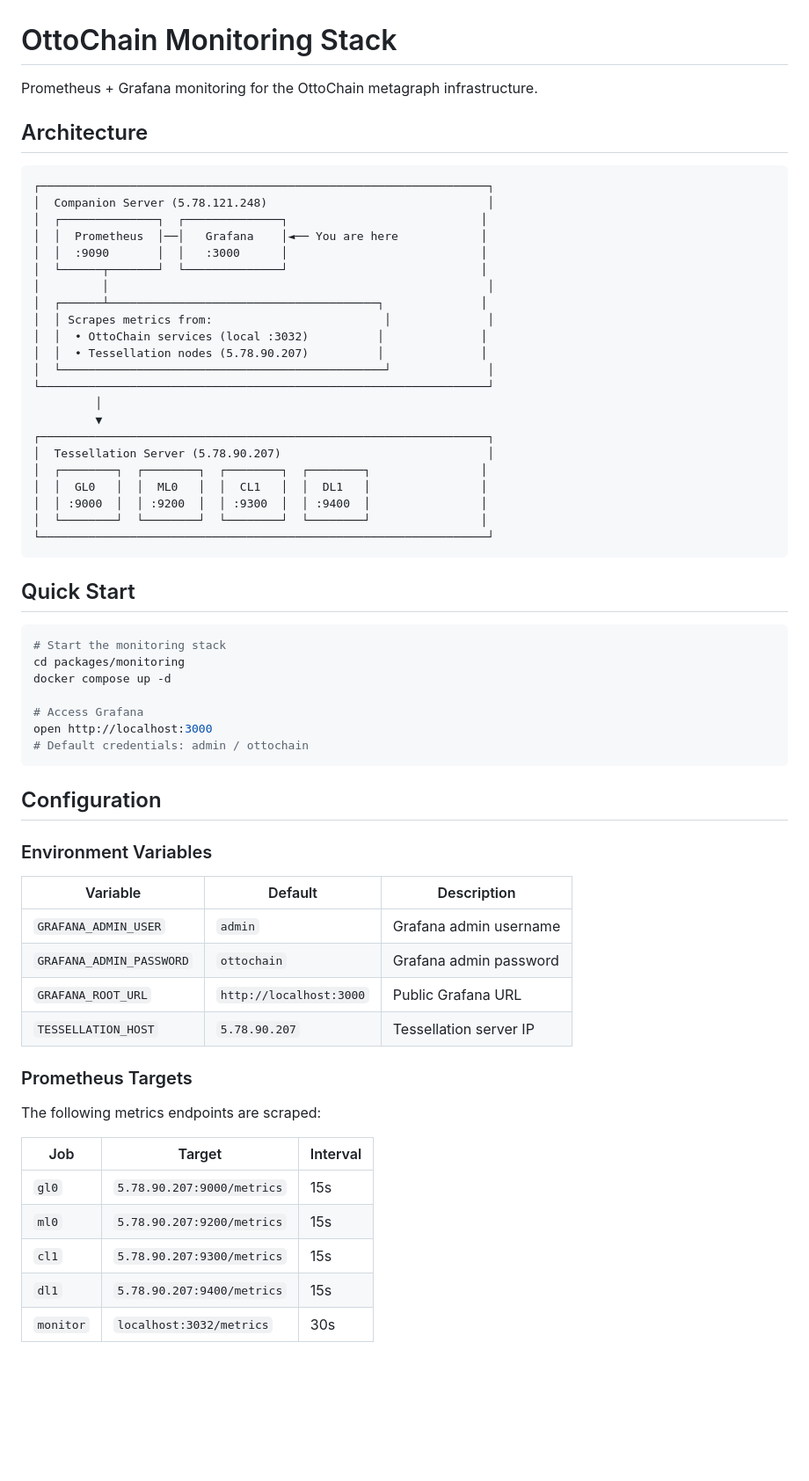
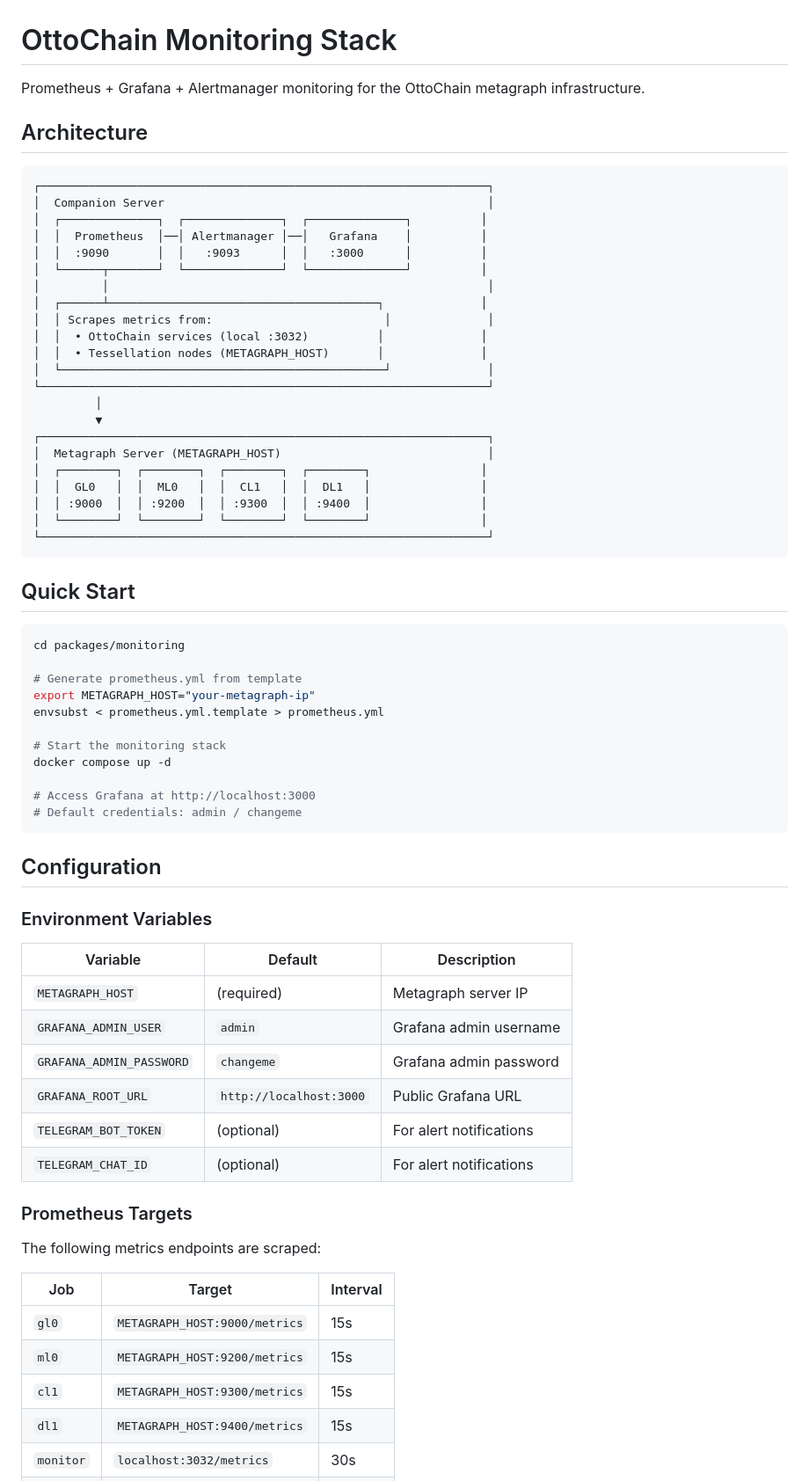
Before and after one commit to ottobot-ai/ottochain-services, a Markdown page: packages/monitoring/README.md, the part around one of its changes. Shown at 88% size. Rendered like a GitHub page; blank space fills up the shorter version.

````diff
--- a/packages/monitoring/README.md
+++ b/packages/monitoring/README.md
@@ -1,27 +1,27 @@
 # OttoChain Monitoring Stack
 
-Prometheus + Grafana monitoring for the OttoChain metagraph infrastructure.
+Prometheus + Grafana + Alertmanager monitoring for the OttoChain metagraph infrastructure.
 
 ## Architecture
 
 ```
 ┌─────────────────────────────────────────────────────────────────┐
-│  Companion Server (5.78.121.248)                                │
-│  ┌──────────────┐  ┌──────────────┐                            │
-│  │  Prometheus  │──│   Grafana    │◄── You are here            │
-│  │  :9090       │  │   :3000      │                            │
-│  └──────┬───────┘  └──────────────┘                            │
+│  Companion Server                                               │
+│  ┌──────────────┐  ┌──────────────┐  ┌──────────────┐          │
+│  │  Prometheus  │──│ Alertmanager │──│   Grafana    │          │
+│  │  :9090       │  │   :9093      │  │   :3000      │          │
+│  └──────┬───────┘  └──────────────┘  └──────────────┘          │
 │         │                                                       │
 │  ┌──────┴───────────────────────────────────────┐              │
 │  │ Scrapes metrics from:                         │              │
 │  │  • OttoChain services (local :3032)          │              │
-│  │  • Tessellation nodes (5.78.90.207)          │              │
+│  │  • Tessellation nodes (METAGRAPH_HOST)       │              │
 │  └───────────────────────────────────────────────┘              │
 └─────────────────────────────────────────────────────────────────┘
          │
          ▼
 ┌─────────────────────────────────────────────────────────────────┐
-│  Tessellation Server (5.78.90.207)                              │
+│  Metagraph Server (METAGRAPH_HOST)                              │
 │  ┌────────┐  ┌────────┐  ┌────────┐  ┌────────┐                │
 │  │  GL0   │  │  ML0   │  │  CL1   │  │  DL1   │                │
 │  │ :9000  │  │ :9200  │  │ :9300  │  │ :9400  │                │
@@ -32,13 +32,17 @@ Prometheus + Grafana monitoring for the OttoChain metagraph infrastructure.
 ## Quick Start
 
 ```bash
+cd packages/monitoring
+
+# Generate prometheus.yml from template
+export METAGRAPH_HOST="your-metagraph-ip"
+envsubst < prometheus.yml.template > prometheus.yml
+
 # Start the monitoring stack
-cd packages/monitoring
 docker compose up -d
 
-# Access Grafana
-open http://localhost:3000
-# Default credentials: admin / ottochain
+# Access Grafana at http://localhost:3000
+# Default credentials: admin / changeme
 ```
 
 ## Configuration
@@ -47,10 +51,12 @@ open http://localhost:3000
 
 | Variable | Default | Description |
 |----------|---------|-------------|
+| `METAGRAPH_HOST` | (required) | Metagraph server IP |
 | `GRAFANA_ADMIN_USER` | `admin` | Grafana admin username |
-| `GRAFANA_ADMIN_PASSWORD` | `ottochain` | Grafana admin password |
+| `GRAFANA_ADMIN_PASSWORD` | `changeme` | Grafana admin password |
 | `GRAFANA_ROOT_URL` | `http://localhost:3000` | Public Grafana URL |
-| `TESSELLATION_HOST` | `5.78.90.207` | Tessellation server IP |
+| `TELEGRAM_BOT_TOKEN` | (optional) | For alert notifications |
+| `TELEGRAM_CHAT_ID` | (optional) | For alert notifications |
 
 ### Prometheus Targets
 
@@ -58,8 +64,8 @@ The following metrics endpoints are scraped:
 
 | Job | Target | Interval |
 |-----|--------|----------|
-| `gl0` | `5.78.90.207:9000/metrics` | 15s |
-| `ml0` | `5.78.90.207:9200/metrics` | 15s |
-| `cl1` | `5.78.90.207:9300/metrics` | 15s |
-| `dl1` | `5.78.90.207:9400/metrics` | 15s |
+| `gl0` | `METAGRAPH_HOST:9000/metrics` | 15s |
+| `ml0` | `METAGRAPH_HOST:9200/metrics` | 15s |
+| `cl1` | `METAGRAPH_HOST:9300/metrics` | 15s |
+| `dl1` | `METAGRAPH_HOST:9400/metrics` | 15s |
 | `monitor` | `localhost:3032/metrics` | 30s |
````
Also changed, not shown: other parts of packages/monitoring/README.md (+30 -26 lines).
